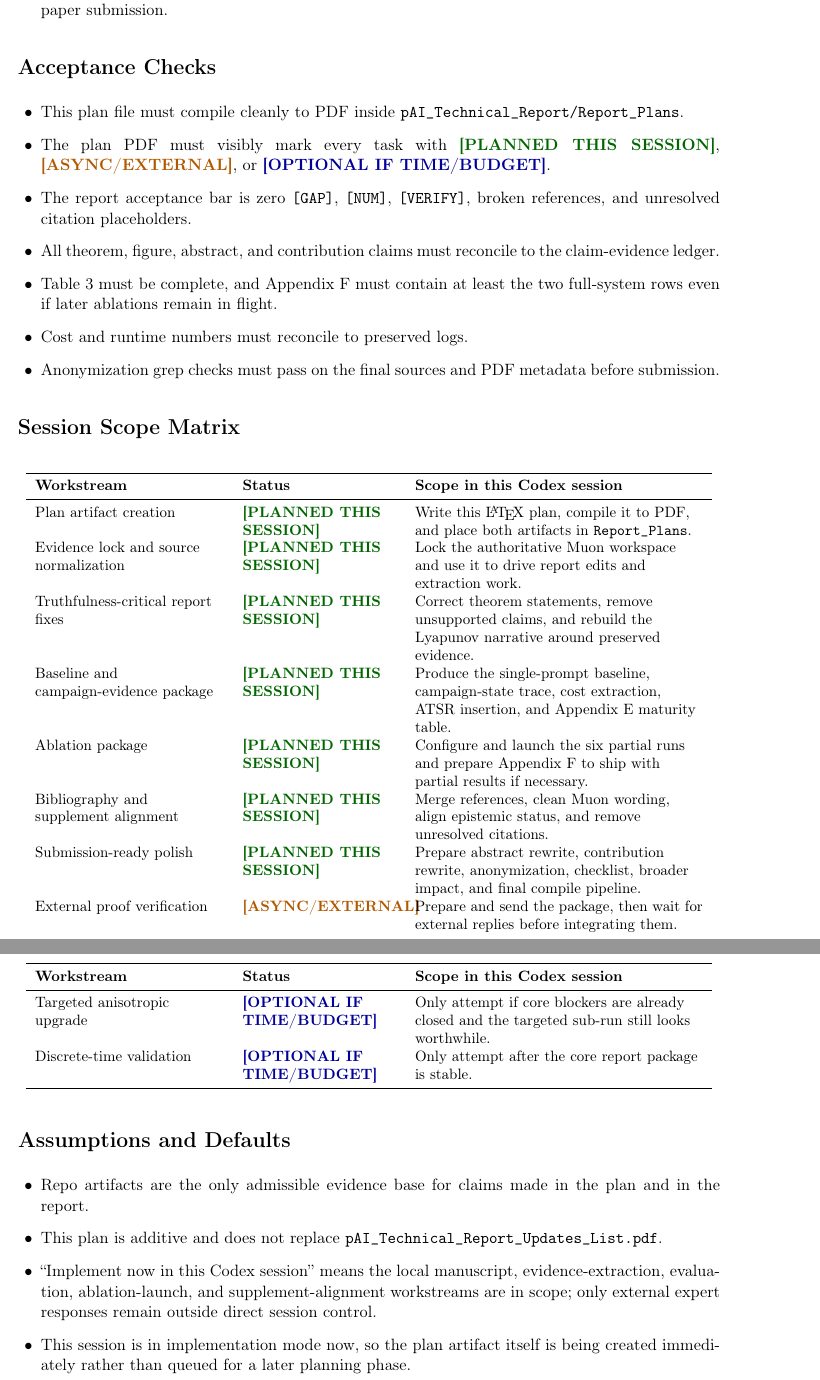
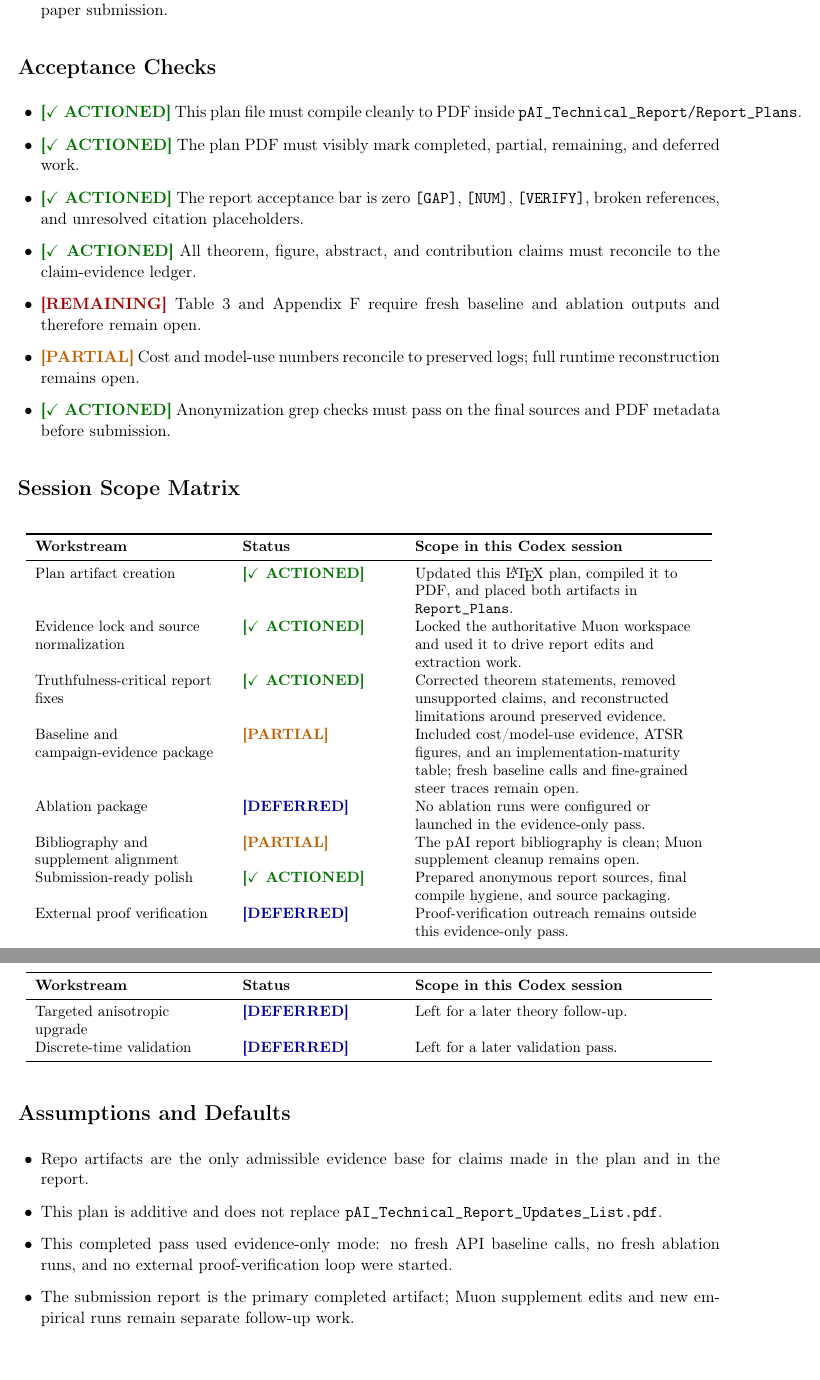
Before and after one commit to Mabdel-03/pAI_Technical_Report, a LaTeX document (Report_Plans/pAI_NeurIPS_Recovery_Plan.tex): two parts of pages 5 and 6 of 6, joined at a grey line, cut so that both start at the same text. Compiled offline with pdfLaTeX.

Commit message:
Update recovery plan artifacts

```diff
--- a/Report_Plans/pAI_NeurIPS_Recovery_Plan.tex
+++ b/Report_Plans/pAI_NeurIPS_Recovery_Plan.tex
@@ -130,13 +130,13 @@ This document is the updated recovery plan for the pAI NeurIPS technical report
 
 \section*{Acceptance Checks}
 \begin{itemize}
-  \item This plan file must compile cleanly to PDF inside \texttt{pAI\_Technical\_Report/Report\_Plans}.
-  \item The plan PDF must visibly mark every task with \thissession{}, \asyncexternal{}, or \optionalwork{}.
-  \item The report acceptance bar is zero \texttt{[GAP]}, \texttt{[NUM]}, \texttt{[VERIFY]}, broken references, and unresolved citation placeholders.
-  \item All theorem, figure, abstract, and contribution claims must reconcile to the claim-evidence ledger.
-  \item Table 3 must be complete, and Appendix F must contain at least the two full-system rows even if later ablations remain in flight.
-  \item Cost and runtime numbers must reconcile to preserved logs.
-  \item Anonymization grep checks must pass on the final sources and PDF metadata before submission.
+  \item \actioned{} This plan file must compile cleanly to PDF inside \texttt{pAI\_Technical\_Report/Report\_Plans}.
+  \item \actioned{} The plan PDF must visibly mark completed, partial, remaining, and deferred work.
+  \item \actioned{} The report acceptance bar is zero \texttt{[GAP]}, \texttt{[NUM]}, \texttt{[VERIFY]}, broken references, and unresolved citation placeholders.
+  \item \actioned{} All theorem, figure, abstract, and contribution claims must reconcile to the claim-evidence ledger.
+  \item \remaining{} Table 3 and Appendix F require fresh baseline and ablation outputs and therefore remain open.
+  \item \partialdone{} Cost and model-use numbers reconcile to preserved logs; full runtime reconstruction remains open.
+  \item \actioned{} Anonymization grep checks must pass on the final sources and PDF metadata before submission.
 \end{itemize}
 
 \section*{Session Scope Matrix}
@@ -150,16 +150,16 @@ This document is the updated recovery plan for the pAI NeurIPS technical report
 \textbf{Workstream} & \textbf{Status} & \textbf{Scope in this Codex session} \\
 \midrule
 \endhead
-Plan artifact creation & \thissession{} & Write this \LaTeX{} plan, compile it to PDF, and place both artifacts in \texttt{Report\_Plans}. \\
-Evidence lock and source normalization & \thissession{} & Lock the authoritative Muon workspace and use it to drive report edits and extraction work. \\
-Truthfulness-critical report fixes & \thissession{} & Correct theorem statements, remove unsupported claims, and rebuild the Lyapunov narrative around preserved evidence. \\
-Baseline and campaign-evidence package & \thissession{} & Produce the single-prompt baseline, campaign-state trace, cost extraction, ATSR insertion, and Appendix E maturity table. \\
-Ablation package & \thissession{} & Configure and launch the six partial runs and prepare Appendix F to ship with partial results if necessary. \\
-Bibliography and supplement alignment & \thissession{} & Merge references, clean Muon wording, align epistemic status, and remove unresolved citations. \\
-Submission-ready polish & \thissession{} & Prepare abstract rewrite, contribution rewrite, anonymization, checklist, broader impact, and final compile pipeline. \\
-External proof verification & \asyncexternal{} & Prepare and send the package, then wait for external replies before integrating them. \\
-Targeted anisotropic upgrade & \optionalwork{} & Only attempt if core blockers are already closed and the targeted sub-run still looks worthwhile. \\
-Discrete-time validation & \optionalwork{} & Only attempt after the core report package is stable. \\
+Plan artifact creation & \actioned{} & Updated this \LaTeX{} plan, compiled it to PDF, and placed both artifacts in \texttt{Report\_Plans}. \\
+Evidence lock and source normalization & \actioned{} & Locked the authoritative Muon workspace and used it to drive report edits and extraction work. \\
+Truthfulness-critical report fixes & \actioned{} & Corrected theorem statements, removed unsupported claims, and reconstructed limitations around preserved evidence. \\
+Baseline and campaign-evidence package & \partialdone{} & Included cost/model-use evidence, ATSR figures, and an implementation-maturity table; fresh baseline calls and fine-grained steer traces remain open. \\
+Ablation package & \deferred{} & No ablation runs were configured or launched in the evidence-only pass. \\
+Bibliography and supplement alignment & \partialdone{} & The pAI report bibliography is clean; Muon supplement cleanup remains open. \\
+Submission-ready polish & \actioned{} & Prepared anonymous report sources, final compile hygiene, and source packaging. \\
+External proof verification & \deferred{} & Proof-verification outreach remains outside this evidence-only pass. \\
+Targeted anisotropic upgrade & \deferred{} & Left for a later theory follow-up. \\
+Discrete-time validation & \deferred{} & Left for a later validation pass. \\
 \bottomrule
 \end{longtable}
 \normalsize
@@ -168,8 +168,8 @@ Discrete-time validation & \optionalwork{} & Only attempt after the core report
 \begin{itemize}
   \item Repo artifacts are the only admissible evidence base for claims made in the plan and in the report.
   \item This plan is additive and does not replace \texttt{pAI\_Technical\_Report\_Updates\_List.pdf}.
-  \item ``Implement now in this Codex session'' means the local manuscript, evidence-extraction, evaluation, ablation-launch, and supplement-alignment workstreams are in scope; only external expert responses remain outside direct session control.
-  \item This session is in implementation mode now, so the plan artifact itself is being created immediately rather than queued for a later planning phase.
+  \item This completed pass used evidence-only mode: no fresh API baseline calls, no fresh ablation runs, and no external proof-verification loop were started.
+  \item The submission report is the primary completed artifact; Muon supplement edits and new empirical runs remain separate follow-up work.
 \end{itemize}
 
 \end{document}
```
Also changed, not shown: Report_Plans/pAI_NeurIPS_Recovery_Plan.pdf, submission/main.pdf, 6 other files.
